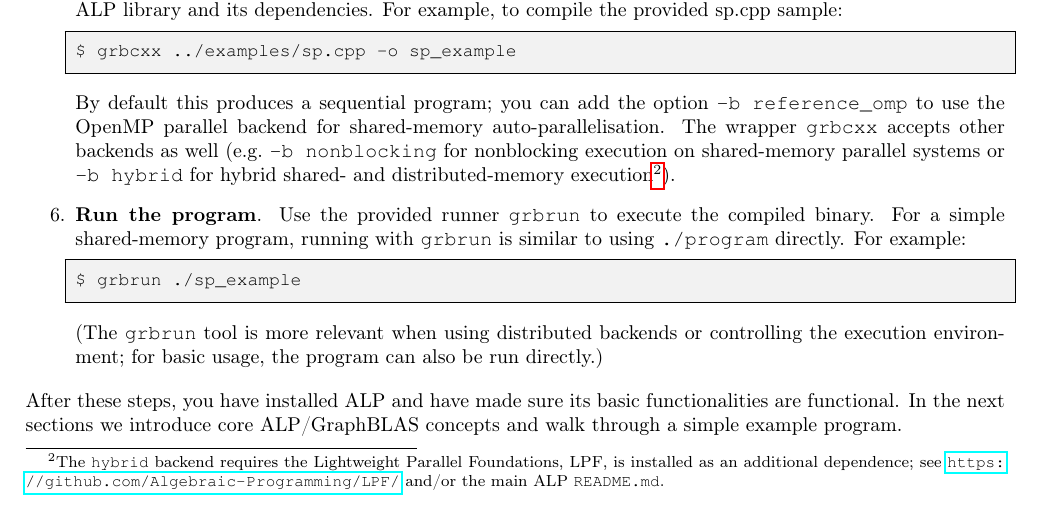
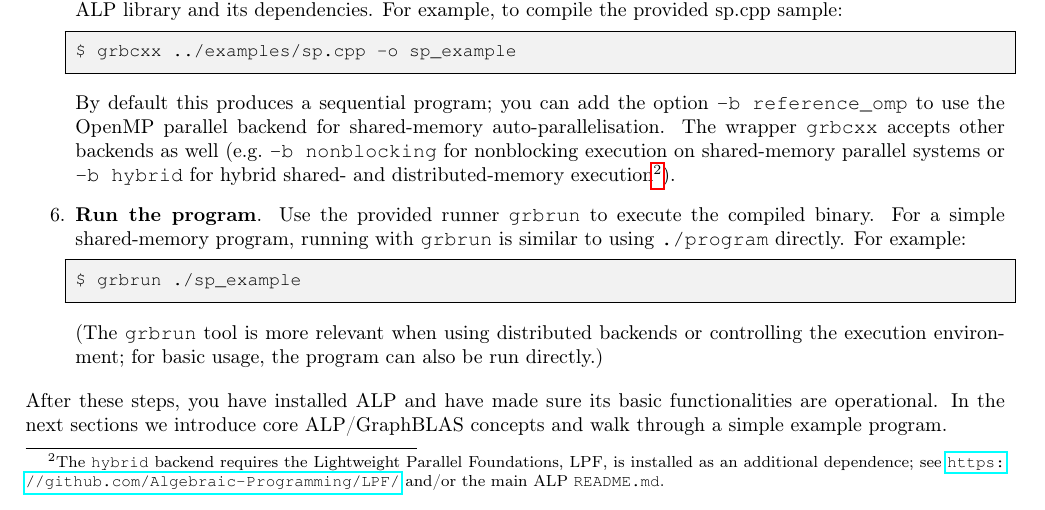
Before and after one commit to Algebraic-Programming/ALP-Tutorial, a LaTeX document (main.tex, which reads ALP_Tutorial.tex): part of page 2 of 16, cut so that both start at the same text. Compiled offline with pdfLaTeX.

Commit message:
Functional functionalities removed

```diff
--- a/ALP_Tutorial.tex
+++ b/ALP_Tutorial.tex
@@ -47,7 +47,7 @@ $ grbrun ./sp_example
 \end{lstlisting}
 (The \texttt{grbrun} tool is more relevant when using distributed backends or controlling the execution environment; for basic usage, the program can also be run directly.)
 \end{enumerate}
-After these steps, you have installed ALP and have made sure its basic functionalities are functional. In the next sections we introduce core ALP/GraphBLAS concepts and walk through a simple example program.
+After these steps, you have installed ALP and have made sure its basic functionalities are operational. In the next sections we introduce core ALP/GraphBLAS concepts and walk through a simple example program.
 
 \section{ALP/GraphBLAS}\label{sec:alp_concepts}
 
```
